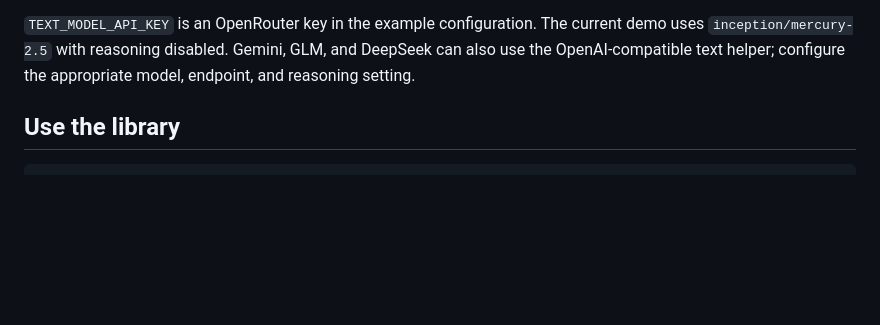
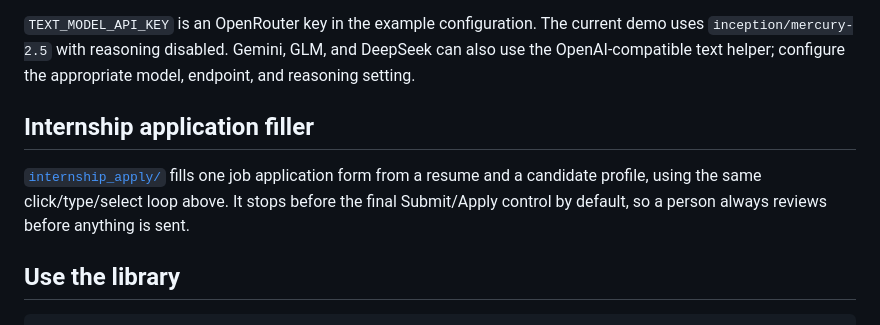
Before and after one commit to JeremyEltho/jev-applybot, a Markdown page: README.md, the part around the change. GitHub-like rendering; blank space fills up the shorter version.

Commit message:
Point the root README at internship_apply

```diff
--- a/README.md
+++ b/README.md
@@ -66,6 +66,10 @@ Open **http://127.0.0.1:8766** and click **Start demo → Run automatically**. T
 Chrome connects through [Browser Harness](https://github.com/browser-use/browser-harness), installed by `uv sync`. Run `uv run browser-harness --doctor` if it needs connecting. Allow remote debugging in Chrome when prompted.
 
 `TEXT_MODEL_API_KEY` is an OpenRouter key in the example configuration. The current demo uses `inception/mercury-2.5` with reasoning disabled. Gemini, GLM, and DeepSeek can also use the OpenAI-compatible text helper; configure the appropriate model, endpoint, and reasoning setting.
+
+## Internship application filler
+
+[`internship_apply/`](internship_apply/README.md) fills one job application form from a resume and a candidate profile, using the same click/type/select loop above. It stops before the final Submit/Apply control by default, so a person always reviews before anything is sent.
 
 ## Use the library
 
```
